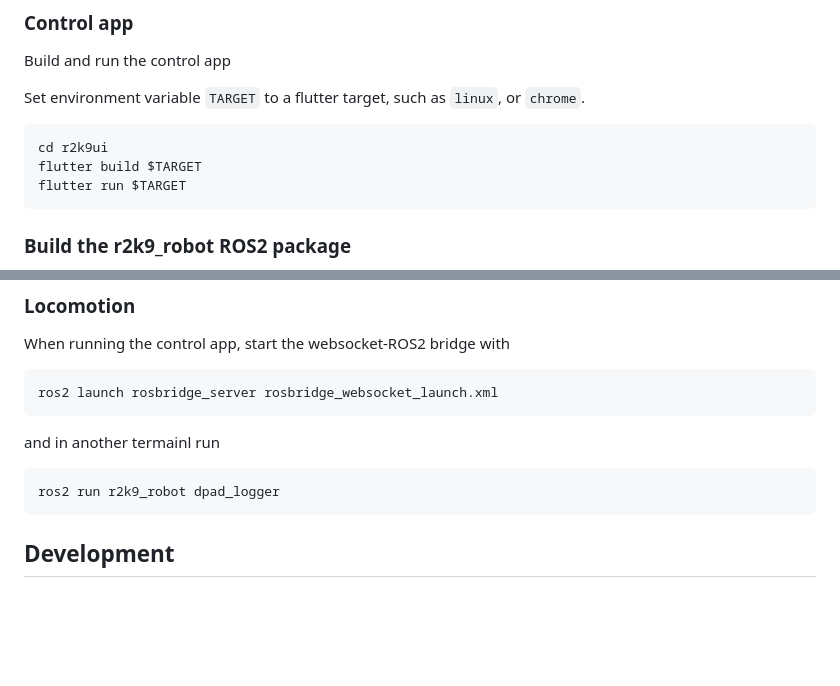
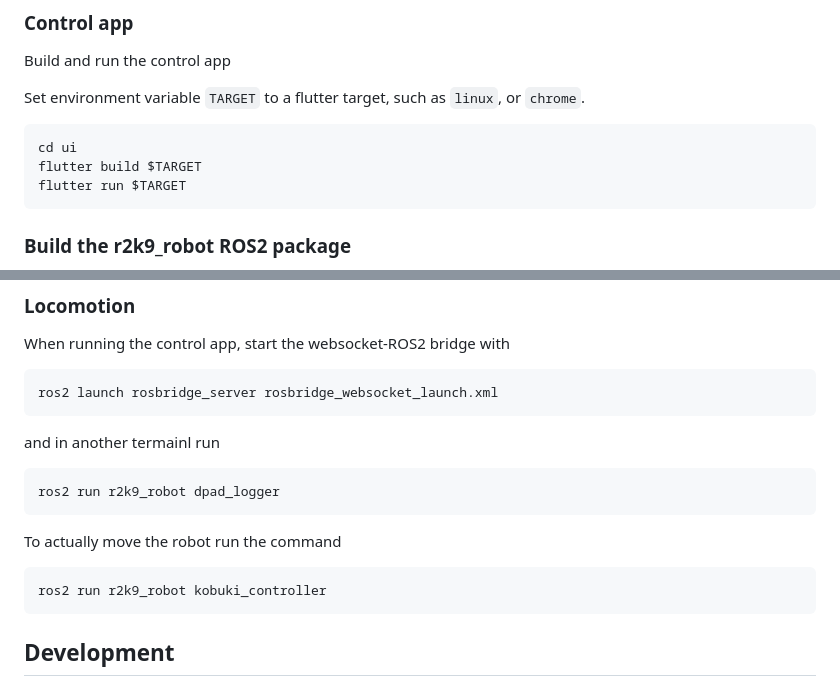
Before and after one commit to kn6orm/r2k9, a Markdown page: README.md, 2 parts joined by grey strips. GitHub-like rendering; blank space fills up the shorter version.

````diff
--- a/README.md
+++ b/README.md
@@ -27,7 +27,7 @@ Build and run the control app
 Set environment variable `TARGET` to a flutter target, such as `linux`, or `chrome`.
 
 ```
-cd r2k9ui
+cd ui
 flutter build $TARGET
 flutter run $TARGET
 ```
@@ -69,6 +69,11 @@ and in another termainl run
 ```
 ros2 run r2k9_robot dpad_logger
 ```
+To actually move the robot run the command
+```
+ros2 run r2k9_robot kobuki_controller
+```
+
 
 ## Development
 
````
